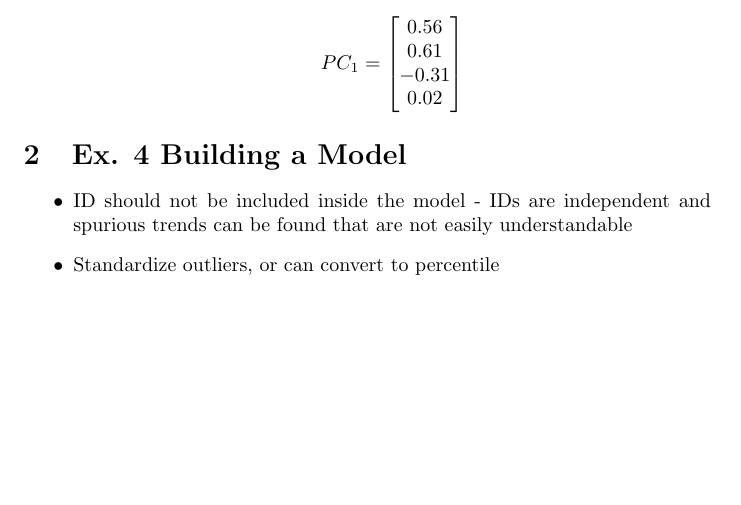
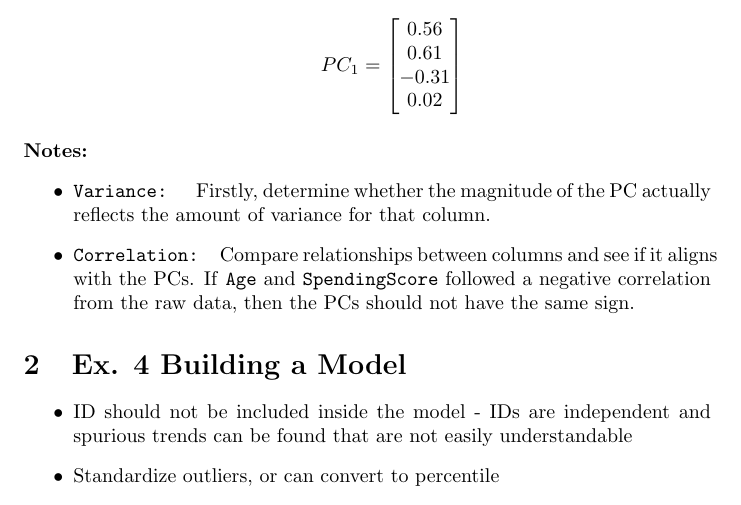
Before and after one commit to dtang04/cmsc218, a LaTeX document (lec522/lec522.tex): part of page 2 of 2, cut so that both start at the same text, the shorter picture padded with empty space. Compiled offline with pdfLaTeX.

Commit message:
Added remarks

```diff
--- a/lec522/lec522.tex
+++ b/lec522/lec522.tex
@@ -35,6 +35,12 @@
          PC_1 = \begin{bmatrix} 0.56 \\ 0.61 \\ -0.31 \\ 0.02\end{bmatrix}
     \]
 \end{itemize}
+\textbf{Notes:}
+\begin{itemize}
+    \item \texttt{Variance: }  Firstly, determine whether the magnitude of the PC actually reflects the amount of variance for that column.
+    \item \texttt{Correlation: }Compare relationships between columns and see if it aligns with the PCs. If \texttt{Age} and \texttt{SpendingScore} followed a negative correlation from the raw
+    data, then the PCs should not have the same sign.
+\end{itemize}
 \section{Ex. 4 Building a Model}
 \begin{itemize}
     \item ID should not be included inside the model - IDs are independent and spurious trends can be found that are not easily understandable
```
Also changed, not shown: lec522/lec522.pdf.
